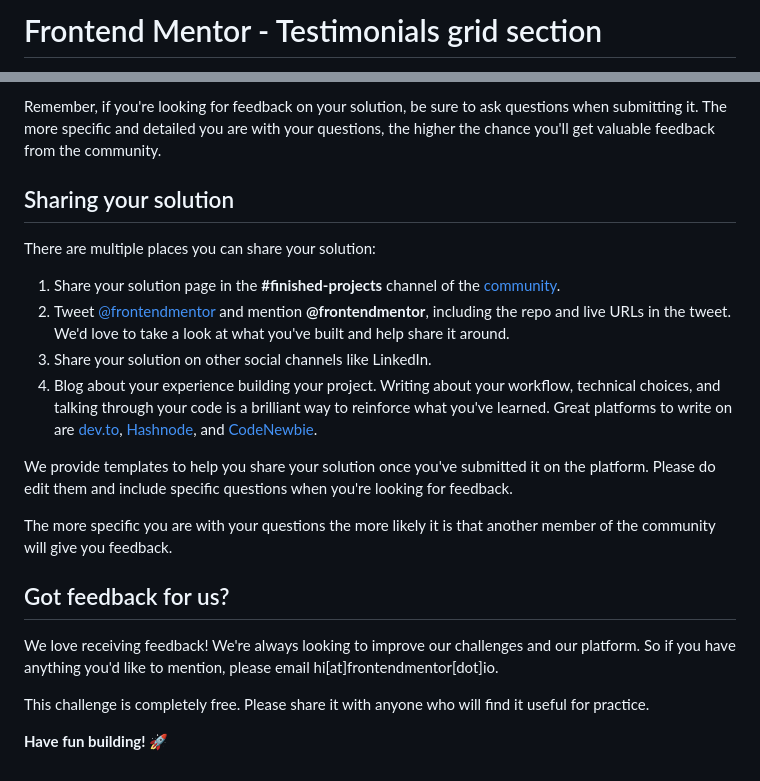
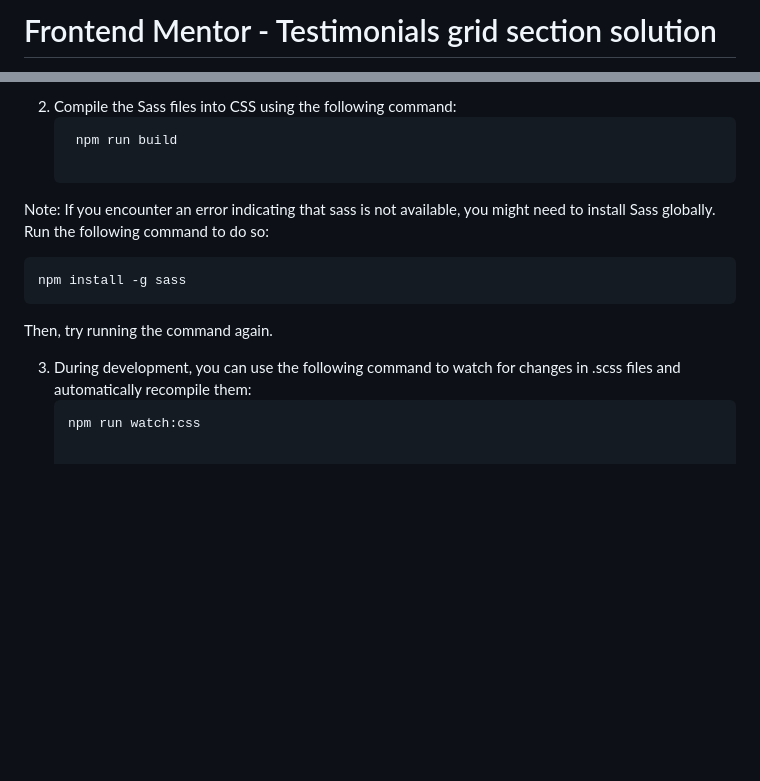
Before and after one commit to NavarroEmiliano/testimonials-grid-section, a Markdown page: README.md, 2 parts joined by grey strips. GitHub-like rendering; blank space fills up the shorter version.

````diff
--- a/README.md
+++ b/README.md
@@ -1,2 +1,2 @@
-# Frontend Mentor - Testimonials grid section
+# Frontend Mentor - Testimonials grid section solution
 
@@ -69,23 +69,15 @@ Submit your solution on the platform for the rest of the community to see. Follo
 
-Remember, if you're looking for feedback on your solution, be sure to ask questions when submitting it. The more specific and detailed you are with your questions, the higher the chance you'll get valuable feedback from the community.
+2. Compile the Sass files into CSS using the following command:
+   ```bash
+    npm run build
 
-## Sharing your solution
+Note: If you encounter an error indicating that sass is not available, you might need to install Sass globally.
+Run the following command to do so:
 
-There are multiple places you can share your solution:
+    npm install -g sass
 
-1. Share your solution page in the **#finished-projects** channel of the [community](https://www.frontendmentor.io/community).
-2. Tweet [@frontendmentor](https://twitter.com/frontendmentor) and mention **@frontendmentor**, including the repo and live URLs in the tweet. We'd love to take a look at what you've built and help share it around.
-3. Share your solution on other social channels like LinkedIn.
-4. Blog about your experience building your project. Writing about your workflow, technical choices, and talking through your code is a brilliant way to reinforce what you've learned. Great platforms to write on are [dev.to](https://dev.to/), [Hashnode](https://hashnode.com/), and [CodeNewbie](https://community.codenewbie.org/).
+Then, try running the command again.
 
-We provide templates to help you share your solution once you've submitted it on the platform. Please do edit them and include specific questions when you're looking for feedback.
-
-The more specific you are with your questions the more likely it is that another member of the community will give you feedback.
-
-## Got feedback for us?
-
-We love receiving feedback! We're always looking to improve our challenges and our platform. So if you have anything you'd like to mention, please email hi[at]frontendmentor[dot]io.
-
-This challenge is completely free. Please share it with anyone who will find it useful for practice.
-
-**Have fun building!** 🚀
+3. During development, you can use the following command to watch for changes in .scss files and automatically recompile them:
+    ```bash
+    npm run watch:css
````
Also changed, not shown: other parts of README.md (+37 -37 lines), public/images/screenshot.jpg (added), 5 other files.
